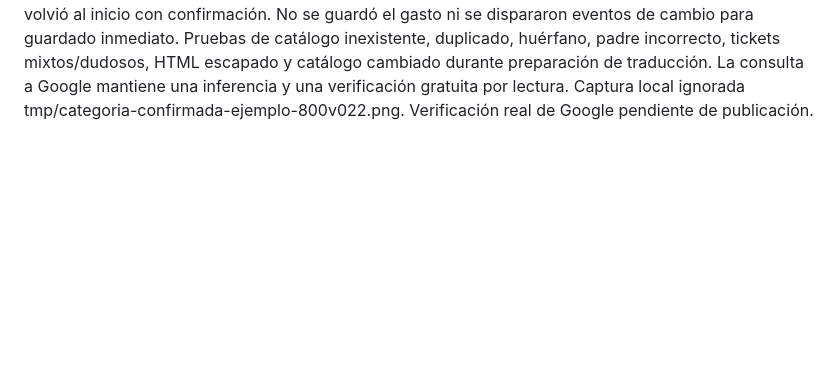
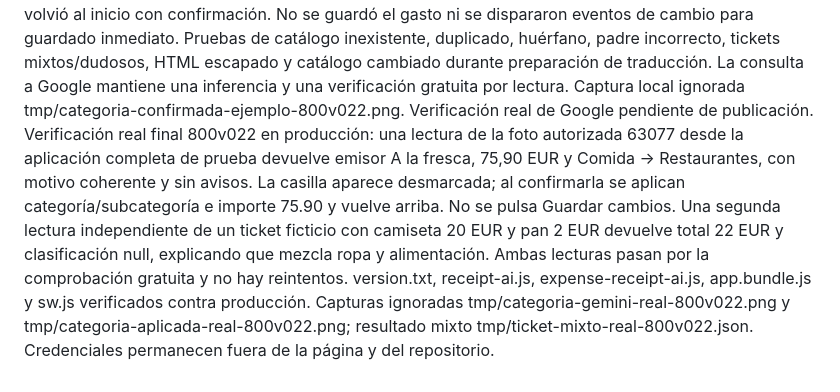
Before and after one commit to luciojmartinez-lab/gastosdeviaje, a Markdown page: CONTINUAR-GRUPO.md, the part around the change. GitHub-like rendering; blank space fills up the shorter version.

Commit message:
Registra las pruebas reales de clasificación y ticket mixto (800v022) [skip netlify]

```diff
--- a/CONTINUAR-GRUPO.md
+++ b/CONTINUAR-GRUPO.md
@@ -134,3 +134,4 @@ Publicación final 800v021 confirmada en Netlify: version.txt actualizado, recei
 
 Ampliación 800v022 (17/10/2026): modo expense recibe una lista acotada de IDs/nombres/parentId de las categorías actuales, sin viajeros, cuentas o gastos, y propone clasificación en la misma inferencia. La lista se trata como datos, se valida en cliente y servidor y no permite subcategorías huérfanas, duplicados o más de 500 opciones. El contrato classification usa IDs existentes, padre/hija coherentes, uncertain y mixed, con explicación breve. Servidor y cliente descartan asociaciones inventadas, mixtas o dudosas sin perder emisor/total. La propuesta muestra nombres del catálogo enviado, escapados, y una casilla de aplicación inicialmente desmarcada. Aplicar datos revisados solo cambia clasificación al marcarla; comprueba IDs, parentesco y nombres antes y después de preparar la traducción para impedir aplicar una propuesta de un catálogo cambiado. No dispara los eventos de guardado inmediato de clasificación en edición; el gasto se guarda con Guardar cambios. Se mantienen foco en Cuenta, código compartido, Lens y OCR local. Aviso de envío y ayuda actualizados. Misma petición, modelo y comprobación free-only, sin reintentos ni pago.
 Verificación local 800v022: 384 pruebas correctas. En aplicación completa con arranque real, origen local aislado y respuesta controlada, se recibió Comida → Restaurantes manteniendo Transporte antes de confirmar. Aplicar sin casilla conservó Transporte; al marcarla, Aplicar datos revisados seleccionó Comida y Restaurantes, dejó fecha/hora/cuenta intactas y volvió al inicio con confirmación. No se guardó el gasto ni se dispararon eventos de cambio para guardado inmediato. Pruebas de catálogo inexistente, duplicado, huérfano, padre incorrecto, tickets mixtos/dudosos, HTML escapado y catálogo cambiado durante preparación de traducción. La consulta a Google mantiene una inferencia y una verificación gratuita por lectura. Captura local ignorada tmp/categoria-confirmada-ejemplo-800v022.png. Verificación real de Google pendiente de publicación.
+Verificación real final 800v022 en producción: una lectura de la foto autorizada 63077 desde la aplicación completa de prueba devuelve emisor A la fresca, 75,90 EUR y Comida → Restaurantes, con motivo coherente y sin avisos. La casilla aparece desmarcada; al confirmarla se aplican categoría/subcategoría e importe 75.90 y vuelve arriba. No se pulsa Guardar cambios. Una segunda lectura independiente de un ticket ficticio con camiseta 20 EUR y pan 2 EUR devuelve total 22 EUR y clasificación null, explicando que mezcla ropa y alimentación. Ambas lecturas pasan por la comprobación gratuita y no hay reintentos. version.txt, receipt-ai.js, expense-receipt-ai.js, app.bundle.js y sw.js verificados contra producción. Capturas ignoradas tmp/categoria-gemini-real-800v022.png y tmp/categoria-aplicada-real-800v022.png; resultado mixto tmp/ticket-mixto-real-800v022.json. Credenciales permanecen fuera de la página y del repositorio.
```
